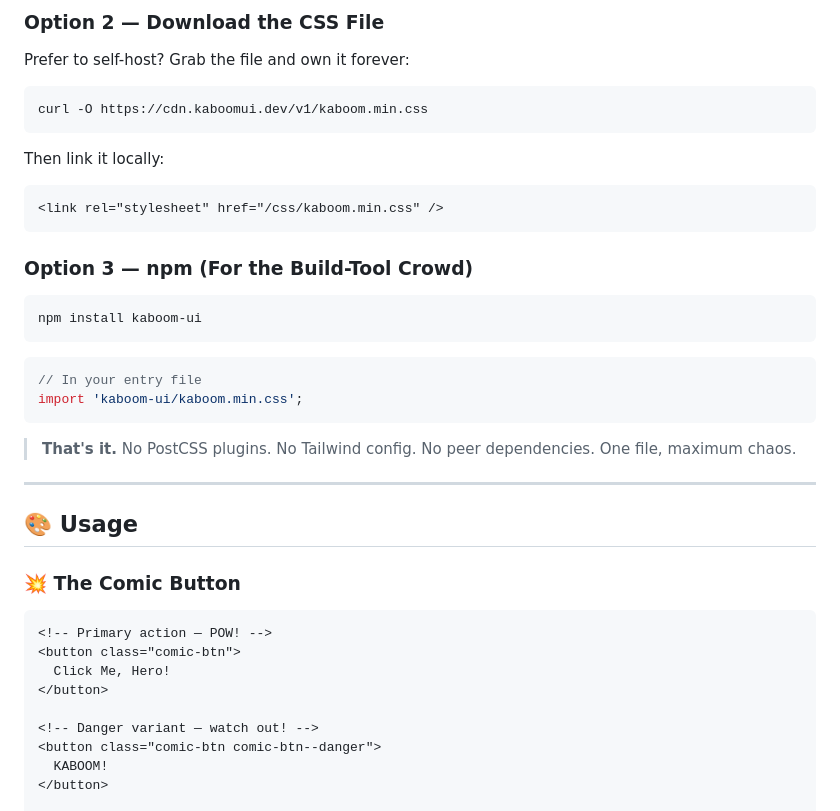
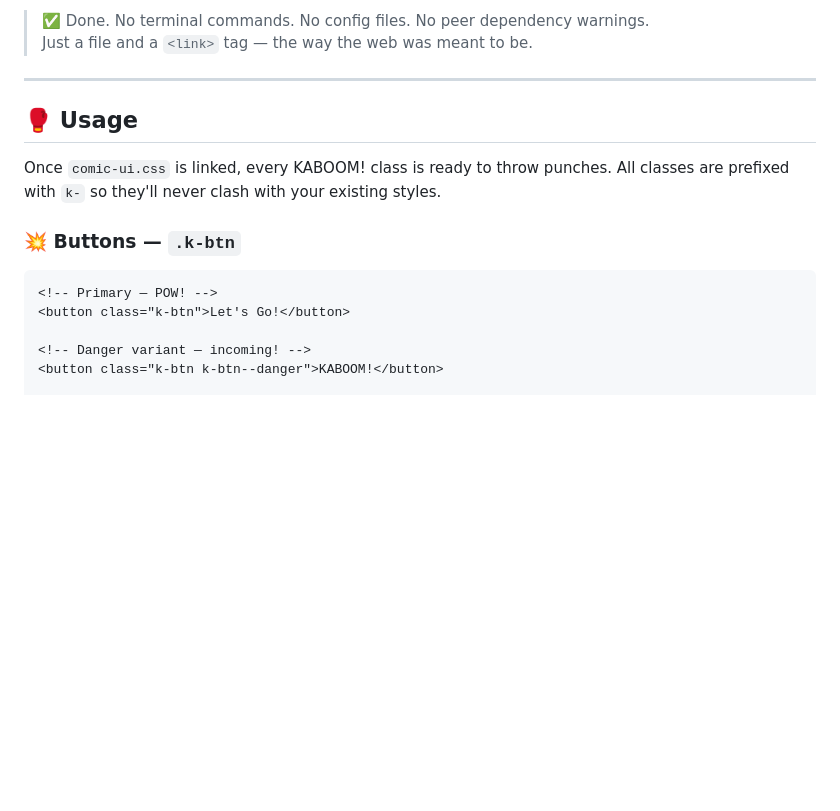
Before and after one commit to Gorupa/kaboom-ui-kit, a Markdown page: README.md, the part around one of its changes. GitHub-like rendering; blank space fills up the shorter version.

````diff
--- a/README.md
+++ b/README.md
@@ -49,46 +74,20 @@ Drop this single line into your `<head>` and you're live:
 ```
 
-### Option 2 — Download the CSS File
-
-Prefer to self-host? Grab the file and own it forever:
-
-```bash
-curl -O https://cdn.kaboomui.dev/v1/kaboom.min.css
-```
-
-Then link it locally:
-
-```html
-<link rel="stylesheet" href="/css/kaboom.min.css" />
-```
-
-### Option 3 — npm (For the Build-Tool Crowd)
-
-```bash
-npm install kaboom-ui
-```
-
-```js
-// In your entry file
-import 'kaboom-ui/kaboom.min.css';
-```
-
-> **That's it.** No PostCSS plugins. No Tailwind config. No peer dependencies. One file, maximum chaos.
+> ✅ Done. No terminal commands. No config files. No peer dependency warnings.
+> Just a file and a `<link>` tag — the way the web was meant to be.
 
 ---
 
-## 🎨 Usage
+## 🥊 Usage
 
-### 💥 The Comic Button
+Once `comic-ui.css` is linked, every KABOOM! class is ready to throw punches. All classes are prefixed with `k-` so they'll never clash with your existing styles.
+
+### 💥 Buttons — `.k-btn`
 
 ```html
-<!-- Primary action — POW! -->
-<button class="comic-btn">
-  Click Me, Hero!
-</button>
+<!-- Primary — POW! -->
+<button class="k-btn">Let's Go!</button>
 
-<!-- Danger variant — watch out! -->
-<button class="comic-btn comic-btn--danger">
-  KABOOM!
-</button>
+<!-- Danger variant — incoming! -->
+<button class="k-btn k-btn--danger">KABOOM!</button>
 
````
Also changed, not shown: other parts of README.md (+97 -72 lines).
